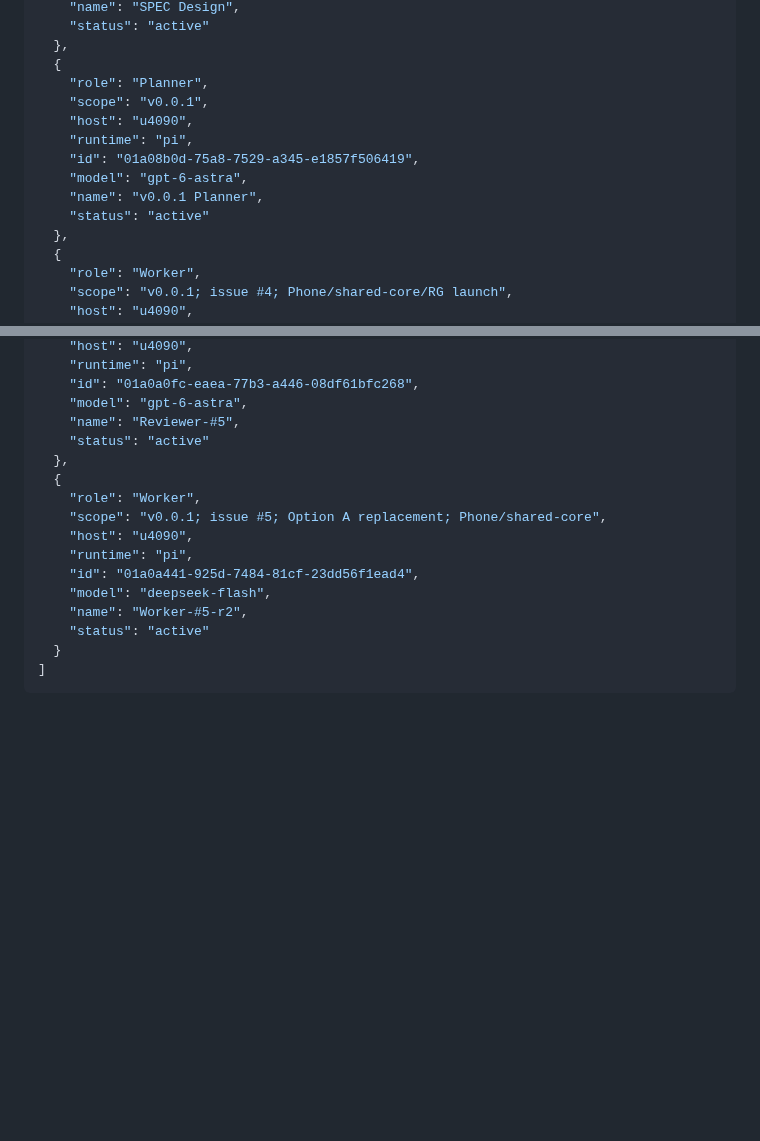
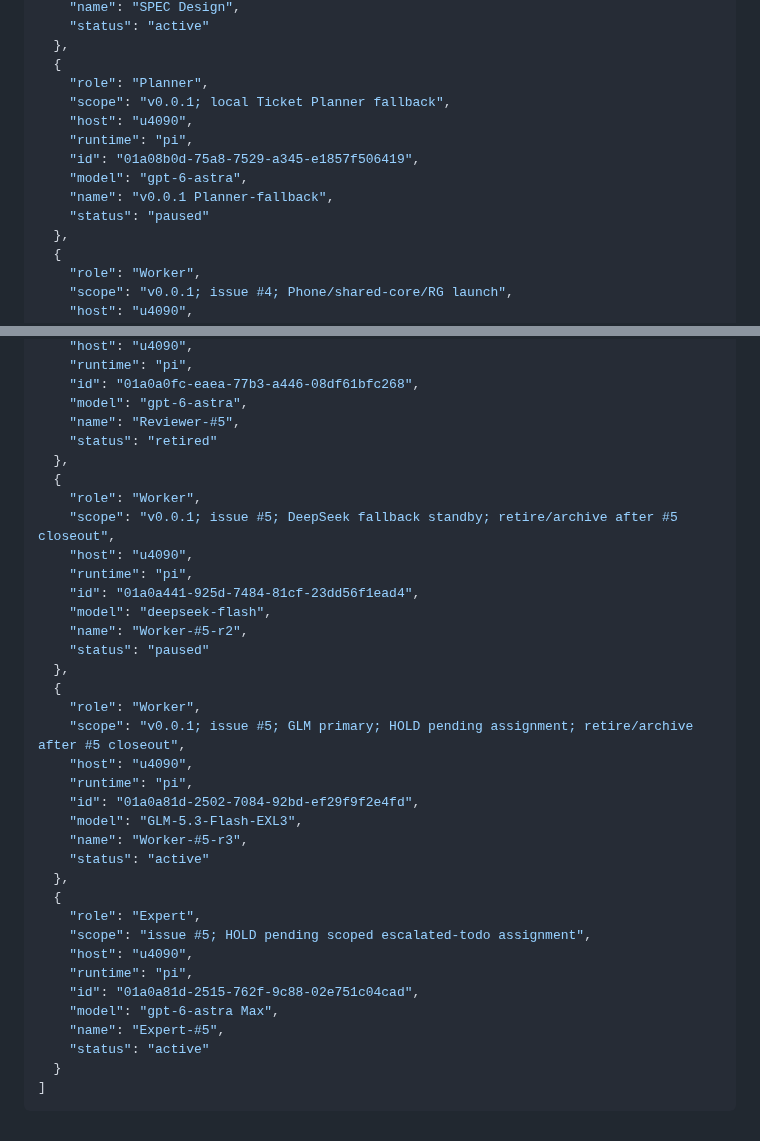
Before and after one commit to code2hack/EyeBrowse, a Markdown page: CONTRIBUTORS.md, 2 parts joined by grey strips. Drawn GitHub-style; blank space fills up the shorter version.

Commit message:
Manager: EyeBrowse-Manager — register fresh GLM Worker and Expert, retain fallbacks

```diff
--- a/CONTRIBUTORS.md
+++ b/CONTRIBUTORS.md
@@ -58,13 +58,13 @@ The single JSON array below is the canonical registry. `(host, runtime, id)` ide
   },
   {
     "role": "Planner",
-    "scope": "v0.0.1",
+    "scope": "v0.0.1; local Ticket Planner fallback",
     "host": "u4090",
     "runtime": "pi",
     "id": "01a08b0d-75a8-7529-a345-e1857f506419",
     "model": "gpt-6-astra",
-    "name": "v0.0.1 Planner",
-    "status": "active"
+    "name": "v0.0.1 Planner-fallback",
+    "status": "paused"
   },
   {
     "role": "Worker",
@@ -104,16 +104,36 @@ The single JSON array below is the canonical registry. `(host, runtime, id)` ide
     "id": "01a0a0fc-eaea-77b3-a446-08df61bfc268",
     "model": "gpt-6-astra",
     "name": "Reviewer-#5",
-    "status": "active"
+    "status": "retired"
   },
   {
     "role": "Worker",
-    "scope": "v0.0.1; issue #5; Option A replacement; Phone/shared-core",
+    "scope": "v0.0.1; issue #5; DeepSeek fallback standby; retire/archive after #5 closeout",
     "host": "u4090",
     "runtime": "pi",
     "id": "01a0a441-925d-7484-81cf-23dd56f1ead4",
     "model": "deepseek-flash",
     "name": "Worker-#5-r2",
+    "status": "paused"
+  },
+  {
+    "role": "Worker",
+    "scope": "v0.0.1; issue #5; GLM primary; HOLD pending assignment; retire/archive after #5 closeout",
+    "host": "u4090",
+    "runtime": "pi",
+    "id": "01a0a81d-2502-7084-92bd-ef29f9f2e4fd",
+    "model": "GLM-5.3-Flash-EXL3",
+    "name": "Worker-#5-r3",
+    "status": "active"
+  },
+  {
+    "role": "Expert",
+    "scope": "issue #5; HOLD pending scoped escalated-todo assignment",
+    "host": "u4090",
+    "runtime": "pi",
+    "id": "01a0a81d-2515-762f-9c88-02e751c04cad",
+    "model": "gpt-6-astra Max",
+    "name": "Expert-#5",
     "status": "active"
   }
 ]
```
